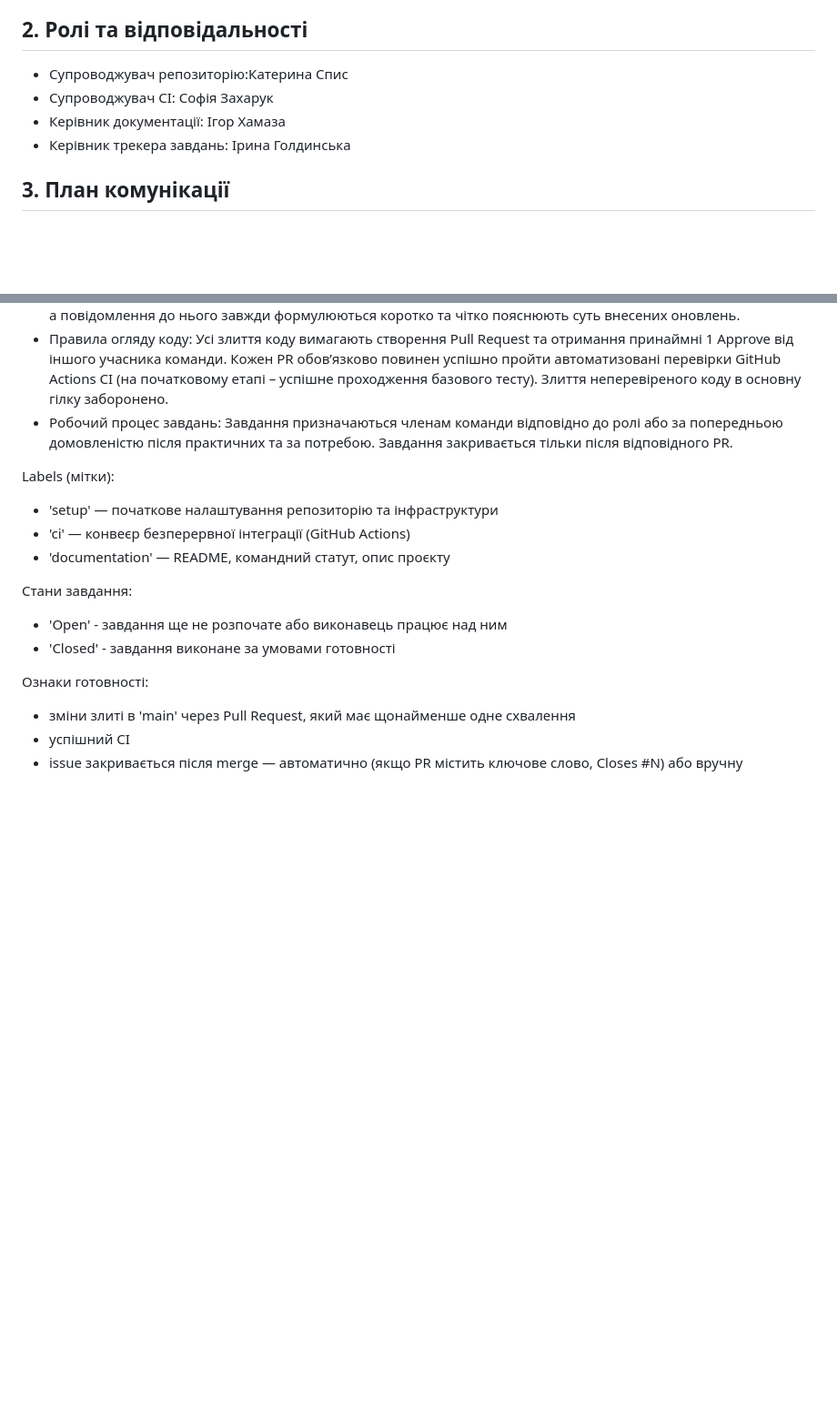
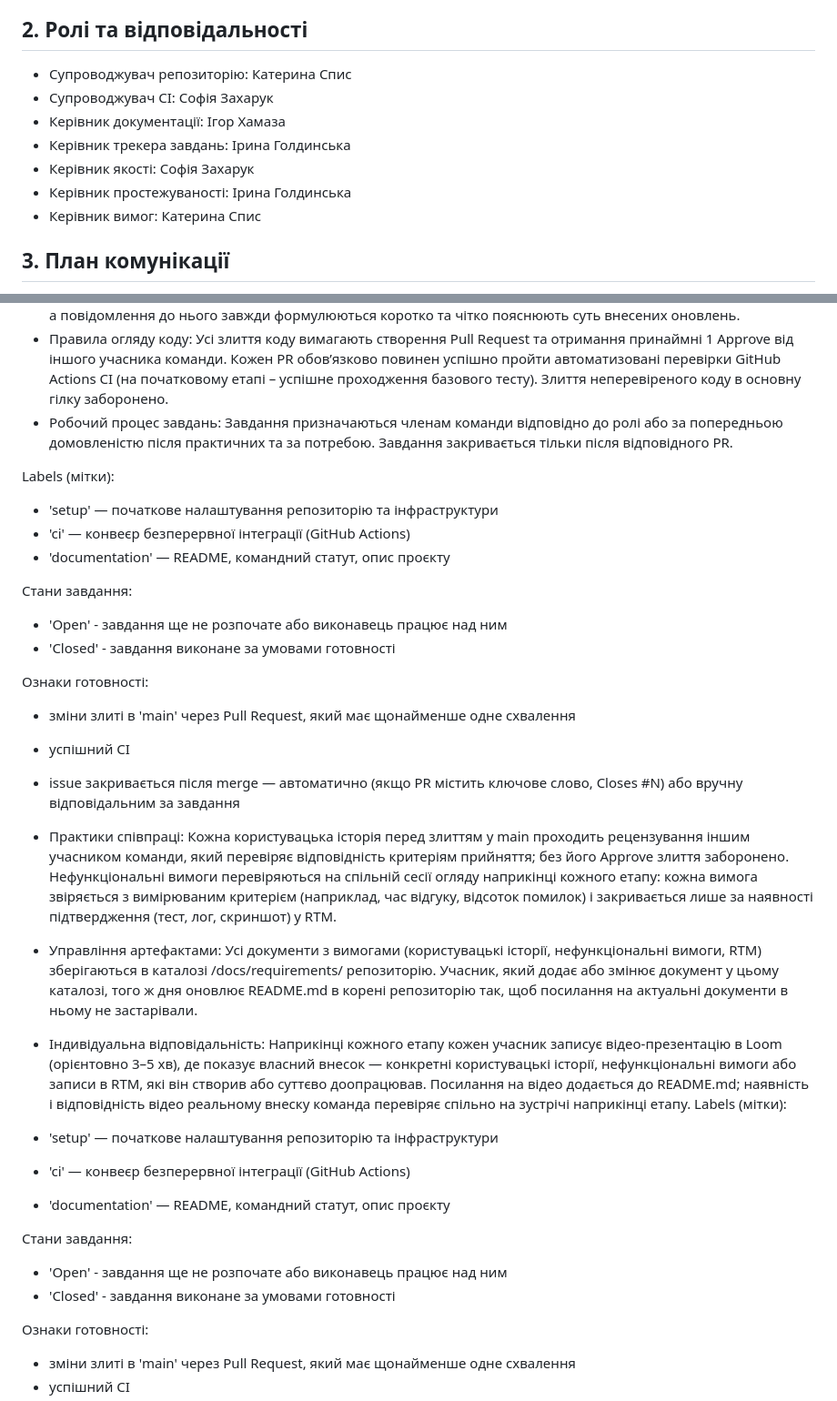
Before and after one commit to ukma-fin-ssdm-2026/vibecoders, a Markdown page: TeamCharter.md, 2 parts joined by grey strips. Shown at 91% size. GitHub-like rendering; blank space fills up the shorter version.

Commit message:
Revise Team Charter with new roles and guidelines
Updated team charter with additional roles, responsibilities, and collaboration practices.

```diff
--- a/TeamCharter.md
+++ b/TeamCharter.md
@@ -9,10 +9,13 @@
   - Голдинська Ірина Русланівна (GitHub: @iraholdynska, електронна пошта НаУКМА: i.holdynska@ukma.edu.ua )
 
 ## 2. Ролі та відповідальності
-- Супроводжувач репозиторію:Катерина Спис
- - Супроводжувач CI: Софія Захарук
+- Супроводжувач репозиторію: Катерина Спис
+- Супроводжувач CI: Софія Захарук
 - Керівник документації: Ігор Хамаза
 - Керівник трекера завдань: Ірина Голдинська
+- Керівник якості: Софія Захарук
+- Керівник простежуваності: Ірина Голдинська
+- Керівник вимог: Катерина Спис
 
 ## 3. План комунікації
 - Основний канал: Telegram
@@ -30,6 +33,30 @@
 Завдання призначаються членам команди відповідно до ролі або за попередньою домовленістю після практичних та за потребою.
 Завдання закривається тільки після відповідного PR.
 
+Labels (мітки):
+- 'setup' — початкове налаштування репозиторію та інфраструктури
+- 'ci' — конвеєр безперервної інтеграції (GitHub Actions)
+- 'documentation' — README, командний статут, опис проєкту
+
+Стани завдання:
+- 'Open' - завдання ще не розпочате або виконавець працює над ним
+- 'Closed' - завдання виконане за умовами готовності
+
+Ознаки готовності:
+- зміни злиті в 'main' через Pull Request, який має щонайменше одне схвалення
+- успішний CI
+- issue закривається після merge — автоматично (якщо PR містить ключове слово,
+  Closes #N) або вручну відповідальним за завдання
+
+- Практики співпраці:
+Кожна користувацька історія перед злиттям у main проходить рецензування іншим учасником команди, який перевіряє відповідність критеріям прийняття; без його Approve злиття заборонено.
+Нефункціональні вимоги перевіряються на спільній сесії огляду наприкінці кожного етапу: кожна вимога звіряється з вимірюваним критерієм (наприклад, час відгуку, відсоток помилок) і закривається лише за наявності підтвердження (тест, лог, скриншот) у RTM.
+- Управління артефактами:
+Усі документи з вимогами (користувацькі історії, нефункціональні вимоги, RTM) зберігаються в каталозі /docs/requirements/ репозиторію.
+Учасник, який додає або змінює документ у цьому каталозі, того ж дня оновлює README.md в корені репозиторію так, щоб посилання на актуальні документи в ньому не застарівали.
+- Індивідуальна відповідальність:
+Наприкінці кожного етапу кожен учасник записує відео-презентацію в Loom (орієнтовно 3–5 хв), де показує власний внесок — конкретні користувацькі історії, нефункціональні вимоги або записи в RTM, які він створив або суттєво доопрацював.
+Посилання на відео додається до README.md; наявність і відповідність відео реальному внеску команда перевіряє спільно на зустрічі наприкінці етапу.
 Labels (мітки):
 - 'setup' — початкове налаштування репозиторію та інфраструктури
 - 'ci' — конвеєр безперервної інтеграції (GitHub Actions)
```
